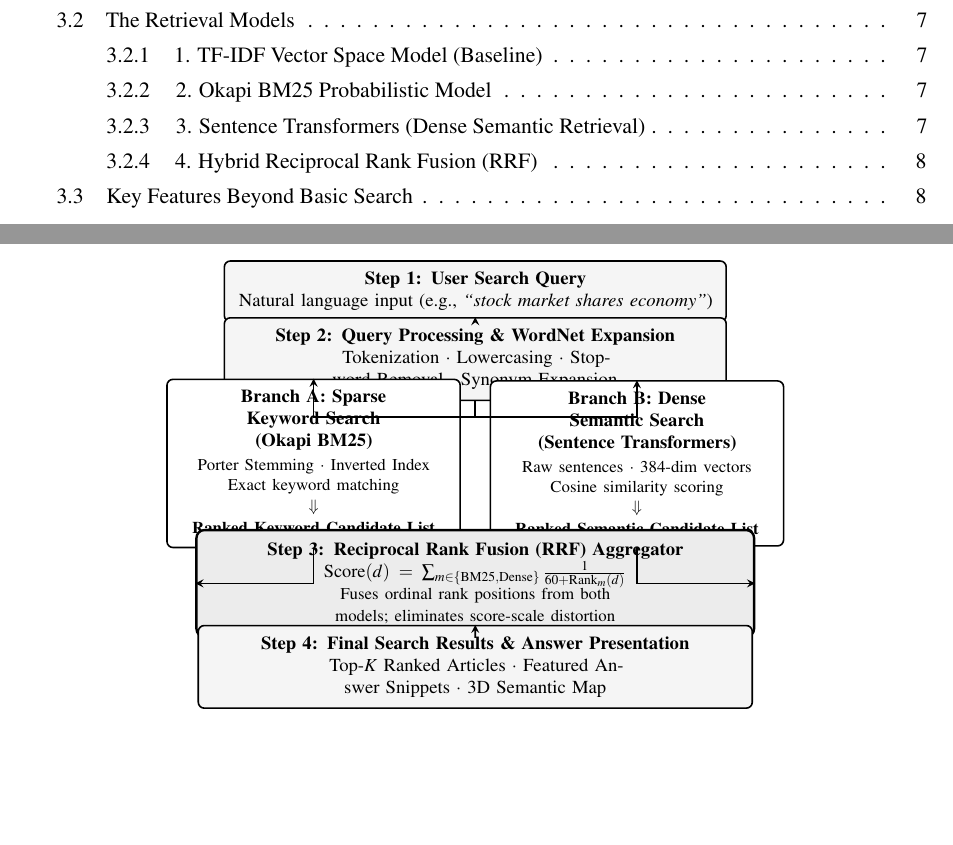
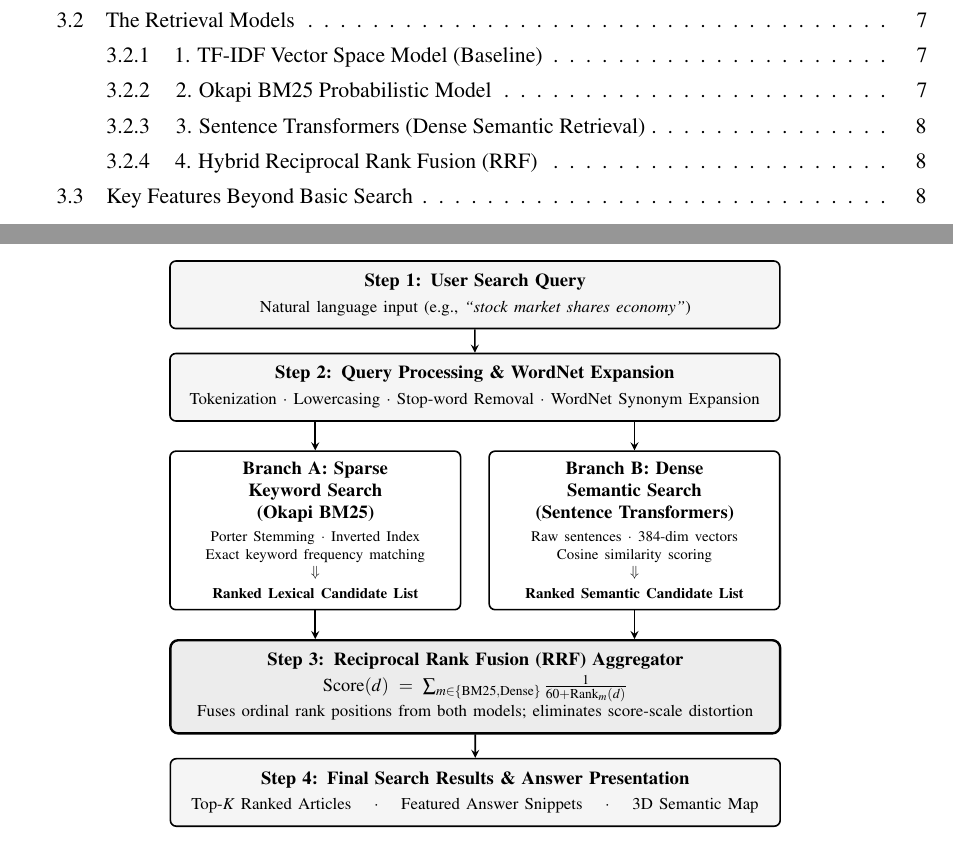
Before and after one commit to KshitizAnand123/BBC_News_Retrieval, a LaTeX document (main.tex): two parts of pages 3 and 7 of 15, joined at a grey line, cut so that both start at the same text, the shorter picture padded with empty space. Compiled offline with pdfLaTeX.

Commit message:
Fix TikZ diagram spacing and node anchors in main.tex

```diff
--- a/main.tex
+++ b/main.tex
@@ -270,58 +270,64 @@ Figure~\ref{fig:pipeline_arch} illustrates the complete end-to-end flowchart of
 \begin{tikzpicture}[
     scale=0.92, transform shape,
     font=\rmfamily\small,
-    mainbox/.style={draw=black, fill=gray!8, rounded corners=3pt, thick, align=center, inner sep=6pt},
-    branchbox/.style={draw=black, fill=white, rounded corners=3pt, thick, align=center, inner sep=6pt, text width=5.2cm},
-    fusionbox/.style={draw=black, fill=gray!15, rounded corners=4pt, very thick, align=center, inner sep=7pt, text width=10.2cm},
+    mainbox/.style={draw=black, fill=gray!8, rounded corners=3pt, thick, align=center, inner sep=7pt},
+    branchbox/.style={draw=black, fill=white, rounded corners=3pt, thick, align=center, inner sep=6pt, minimum height=2.4cm},
+    fusionbox/.style={draw=black, fill=gray!15, rounded corners=4pt, very thick, align=center, inner sep=7pt},
     arr/.style={->, >=stealth, thick, draw=black}
 ]
-\node[mainbox, text width=9.2cm] (q) at (0, 0) {
-    \textbf{Step 1: User Search Query}\\
-    \small Natural language input (e.g., \textit{``stock market shares economy''})
+
+% Step 1: User Search Query
+\node[mainbox, text width=11.2cm] (q) {
+    \textbf{Step 1: User Search Query}\\[2pt]
+    \footnotesize Natural language input (e.g., \textit{``stock market shares economy''})
 };
 
-\node[mainbox, text width=9.2cm] (prep) at (0, -1.3) {
-    \textbf{Step 2: Query Processing \& WordNet Expansion}\\
-    \small Tokenization $\cdot$ Lowercasing $\cdot$ Stop-word Removal $\cdot$ Synonym Expansion
+% Step 2: Query Processing
+\node[mainbox, text width=11.2cm, below=0.45cm of q] (prep) {
+    \textbf{Step 2: Query Processing \& WordNet Expansion}\\[2pt]
+    \footnotesize Tokenization $\cdot$ Lowercasing $\cdot$ Stop-word Removal $\cdot$ WordNet Synonym Expansion
 };
 
-\node[branchbox] (bm25) at (-3.1, -3.3) {
+% Parallel Branches
+\node[branchbox, text width=5.15cm, below=0.55cm of prep.south west, anchor=north west] (bm25) {
     \textbf{Branch A: Sparse Keyword Search}\\
-    \textbf{(Okapi BM25)}\\
-    \vspace{2pt}
-    \footnotesize Porter Stemming $\cdot$ Inverted Index\\
-    Exact keyword matching\\
+    \textbf{(Okapi BM25)}\\[3pt]
+    \scriptsize Porter Stemming $\cdot$ Inverted Index\\
+    Exact keyword frequency matching\\
     $\Downarrow$\\
-    \textbf{Ranked Keyword Candidate List}
+    \textbf{Ranked Lexical Candidate List}
 };
 
-\node[branchbox] (dense) at (3.1, -3.3) {
+\node[branchbox, text width=5.15cm, below=0.55cm of prep.south east, anchor=north east] (dense) {
     \textbf{Branch B: Dense Semantic Search}\\
-    \textbf{(Sentence Transformers)}\\
-    \vspace{2pt}
-    \footnotesize Raw sentences $\cdot$ 384-dim vectors\\
+    \textbf{(Sentence Transformers)}\\[3pt]
+    \scriptsize Raw sentences $\cdot$ 384-dim vectors\\
     Cosine similarity scoring\\
     $\Downarrow$\\
     \textbf{Ranked Semantic Candidate List}
 };
 
-\node[fusionbox] (rrf) at (0, -5.6) {
-    \textbf{Step 3: Reciprocal Rank Fusion (RRF) Aggregator}\\
-    \small $\text{Score}(d) = \sum_{m \in \{\text{BM25}, \text{Dense}\}} \frac{1}{60 + \text{Rank}_m(d)}$\\
+% Step 3: RRF Fusion
+\node[fusionbox, text width=11.2cm, below=0.55cm of bm25.south west, anchor=north west] (rrf) {
+    \textbf{Step 3: Reciprocal Rank Fusion (RRF) Aggregator}\\[2pt]
+    \small $\text{Score}(d) = \sum_{m \in \{\text{BM25}, \text{Dense}\}} \frac{1}{60 + \text{Rank}_m(d)}$\\[2pt]
     \footnotesize Fuses ordinal rank positions from both models; eliminates score-scale distortion
 };
 
-\node[mainbox, text width=10.2cm] (out) at (0, -7.2) {
-    \textbf{Step 4: Final Search Results \& Answer Presentation}\\
-    \small Top-$K$ Ranked Articles $\cdot$ Featured Answer Snippets $\cdot$ 3D Semantic Map
+% Step 4: Final Presentation
+\node[mainbox, text width=11.2cm, below=0.45cm of rrf.south, anchor=north] (out) {
+    \textbf{Step 4: Final Search Results \& Answer Presentation}\\[2pt]
+    \footnotesize Top-$K$ Ranked Articles $\quad\cdot\quad$ Featured Answer Snippets $\quad\cdot\quad$ 3D Semantic Map
 };
 
+% Connections: Straight, symmetrical vertical arrows
 \draw[arr] (q) -- (prep);
-\draw[arr] (prep.south) -- ++(0,-0.3) -| (bm25.north);
-\draw[arr] (prep.south) -- ++(0,-0.3) -| (dense.north);
-\draw[arr] (bm25.south) |- (rrf.west);
-\draw[arr] (dense.south) |- (rrf.east);
+\draw[arr] (prep.south -| bm25.north) -- (bm25.north);
+\draw[arr] (prep.south -| dense.north) -- (dense.north);
+\draw[arr] (bm25.south) -- (rrf.north -| bm25.south);
+\draw[arr] (dense.south) -- (rrf.north -| dense.south);
 \draw[arr] (rrf) -- (out);
+
 \end{tikzpicture}%
 }
 \caption{Architectural Flowchart of the Hybrid Search Pipeline}
```
